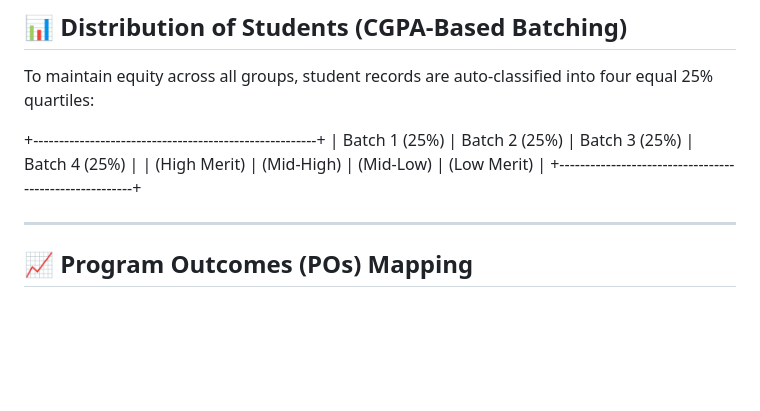
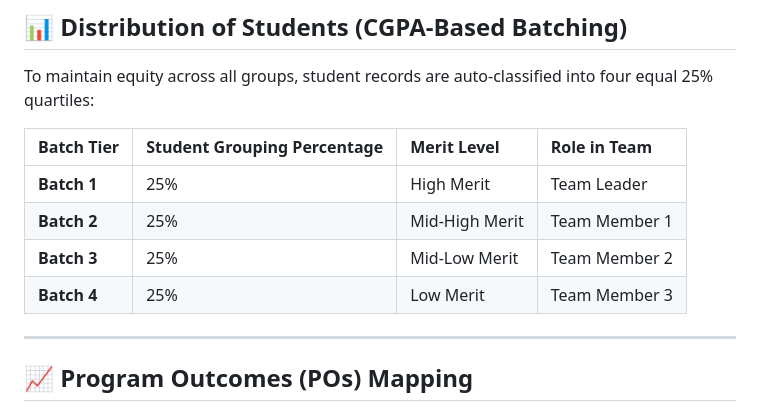
Before and after one commit to SanjanaReddy1407/EDU-ProjectManagementSystem, a Markdown page: explaination.md, the part around one of its changes. Drawn GitHub-style; blank space fills up the shorter version.

```diff
--- a/explaination.md
+++ b/explaination.md
@@ -112,11 +93,12 @@ The following step-by-step pipeline represents the core operational lifecycle of
 
 To maintain equity across all groups, student records are auto-classified into four equal 25% quartiles:
 
-+-------------------------------------------------------+
-|  Batch 1 (25%)  |  Batch 2 (25%)  |  Batch 3 (25%)  |  Batch 4 (25%)  |
-|  (High Merit)   |  (Mid-High)     |  (Mid-Low)      |  (Low Merit)    |
-+-------------------------------------------------------+
-
+| Batch Tier | Student Grouping Percentage | Merit Level | Role in Team |
+| :--- | :--- | :--- | :--- |
+| **Batch 1** | 25% | High Merit | Team Leader |
+| **Batch 2** | 25% | Mid-High Merit | Team Member 1 |
+| **Batch 3** | 25% | Mid-Low Merit | Team Member 2 |
+| **Batch 4** | 25% | Low Merit | Team Member 3 |
 
 ---
 
```
Also changed, not shown: other parts of explaination.md (+12 -31 lines).
